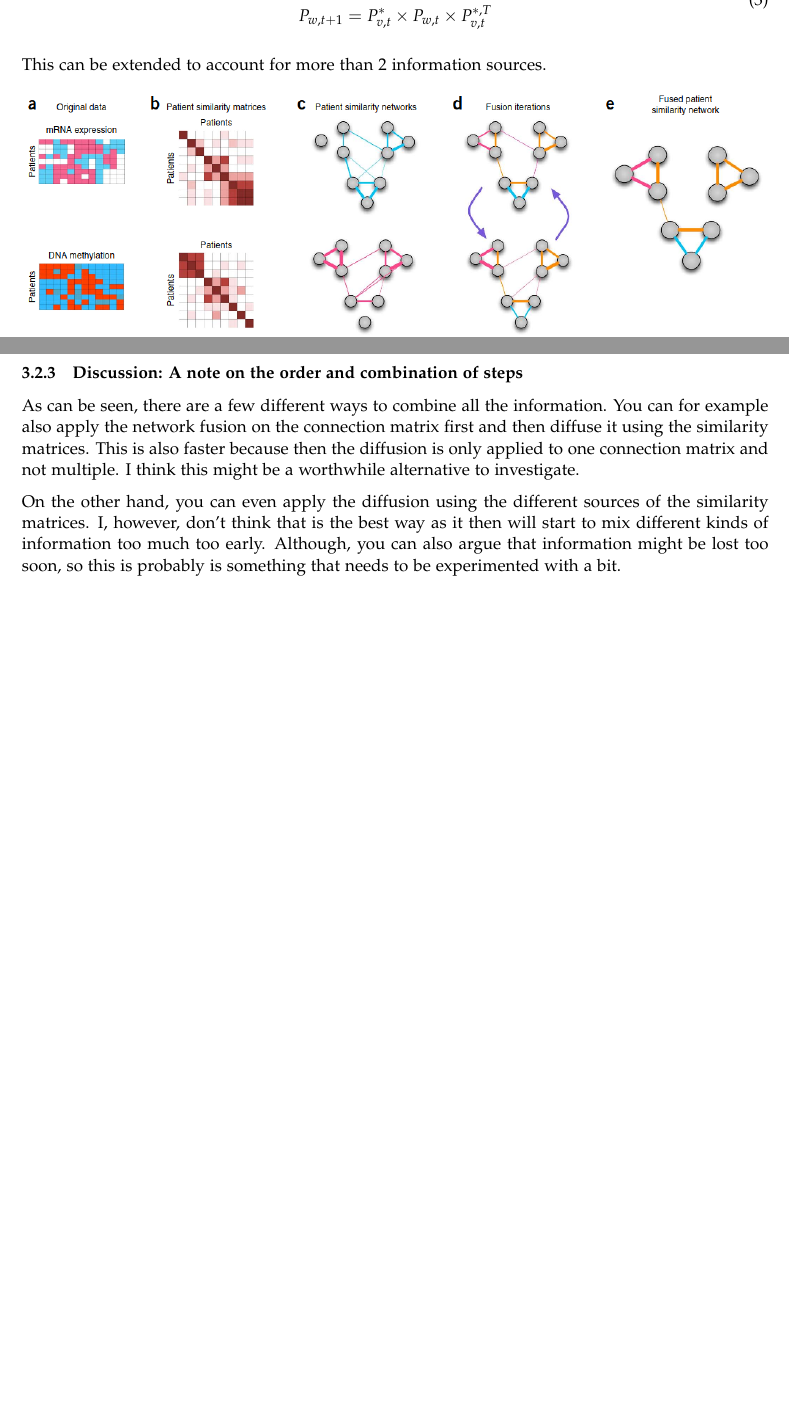
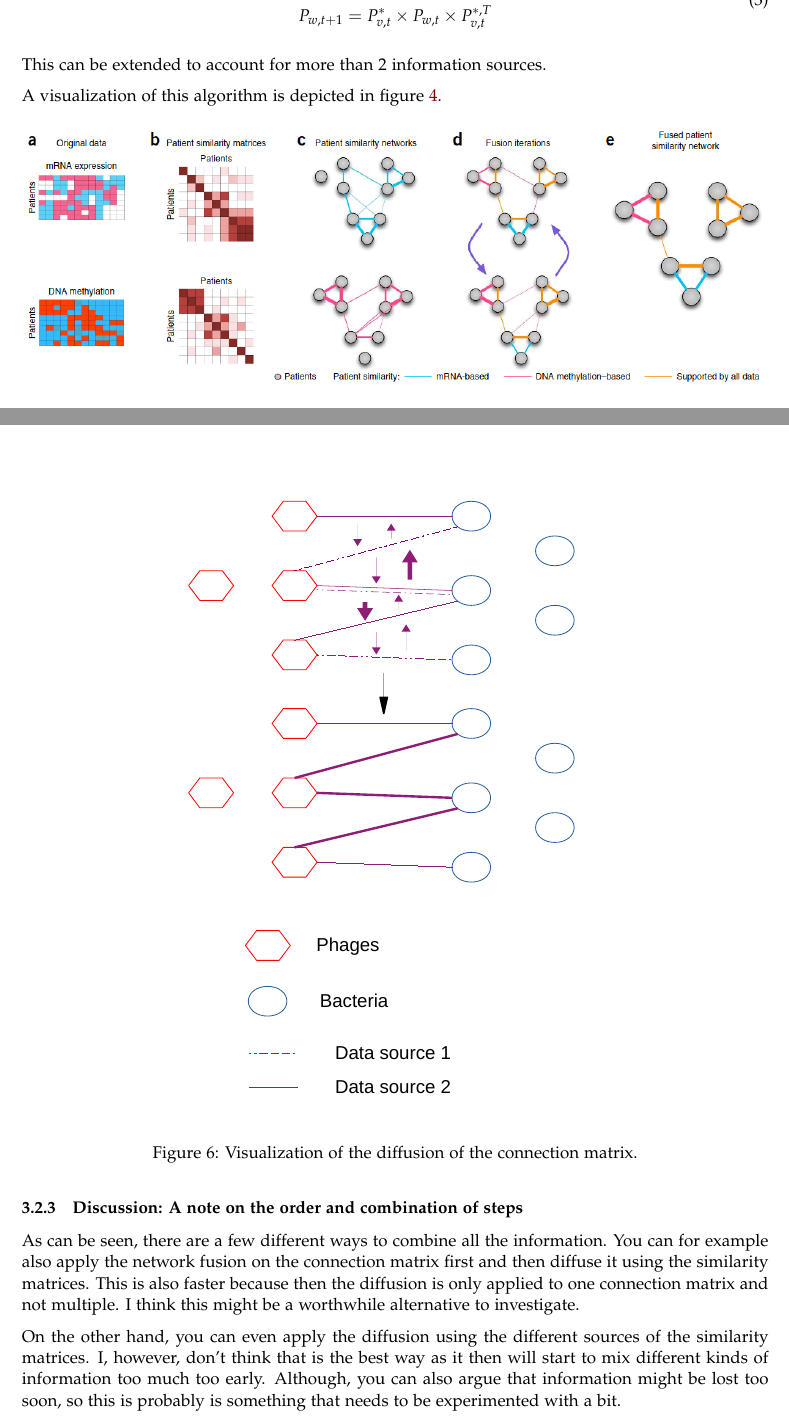
Before and after one commit to hwalinga/network-proposal, a LaTeX document (prop.tex): two parts of pages 5 and 9 of 10 before the commit and two parts of pages 5 and 9 of 11 after it, joined at a grey line, cut so that both start at the same text, the shorter picture padded with empty space. Compiled offline with pdfLaTeX.

Commit message:
Adding better pictures

```diff
--- a/prop.tex
+++ b/prop.tex
@@ -279,10 +279,12 @@ represent two different information sources. Repeat the formulas till convergenc
 
 This can be extended to account for more than 2 information sources.
 
+A visualization of this algorithm is depicted in figure~\ref{fig:sim}.
+
 \begin{figure}[ht]
     \centering
     \includegraphics[width=1\textwidth]{img/sim.png}
-    \caption{Visuzation of SNF. Source~\cite{wang2014similarity}}\label{fig:sim}
+    \caption{Visualization of SNF. Source~\cite{wang2014similarity}}\label{fig:sim}
 \end{figure}
 
 \section{Related work}
@@ -452,6 +456,12 @@ Here we merge connection matrix $C_w$ with $C_v$. In the derivation $0_x$ indica
      C_{v,t+1} &= C^{*,T}_w C_v C^{*,T}_w
 \end{aligned}
 \end{equation}
+
+\begin{figure}[hb]
+    \centering
+    \includegraphics[width=0.6\textwidth]{img/connection-diff_cropped.pdf}
+    \caption{Visualization of the diffusion of the connection matrix.}\label{fig:connectdiff}
+\end{figure}
 
 \subsubsection{Discussion: A note on the order and combination of steps}
 
```
Also changed, not shown: img/connection-diff.pdf, img/connection-diff_cropped.pdf, prop.pdf, prop.tex (6 more changed lines).
